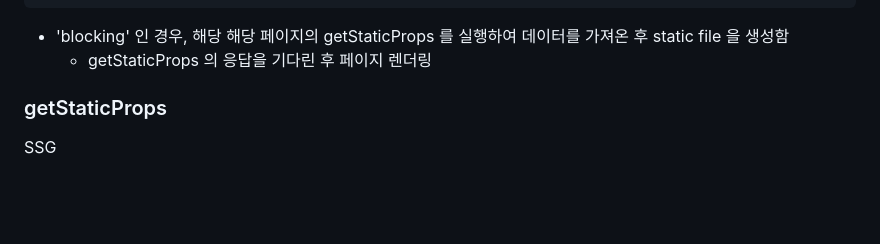
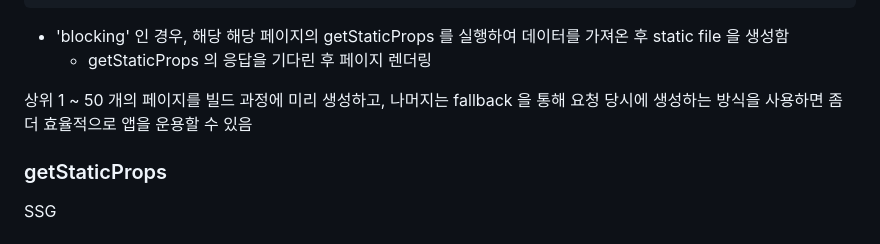
Before and after one commit to ocipap/ocipap.github.io, a Markdown page: content/programming/nextjs.md, the part around the change. Drawn GitHub-style; blank space fills up the shorter version.

Commit message:
20230202 fallback 정리

````diff
--- a/content/programming/nextjs.md
+++ b/content/programming/nextjs.md
@@ -36,6 +36,8 @@ function Post({ post }) {
 ```
 - 'blocking' 인 경우, 해당 해당 페이지의 getStaticProps 를 실행하여 데이터를 가져온 후 static file 을 생성함
   - getStaticProps 의 응답을 기다린 후 페이지 렌더링
+
+상위 1 ~ 50 개의 페이지를 빌드 과정에 미리 생성하고, 나머지는 fallback 을 통해 요청 당시에 생성하는 방식을 사용하면 좀 더 효율적으로 앱을 운용할 수 있음
 
 ### getStaticProps
 SSG
````
